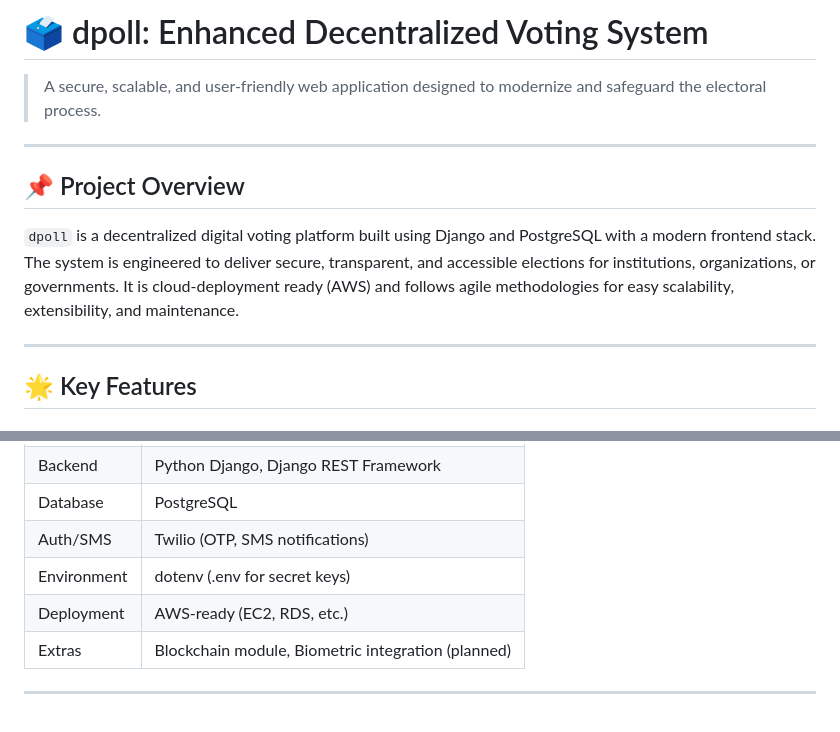
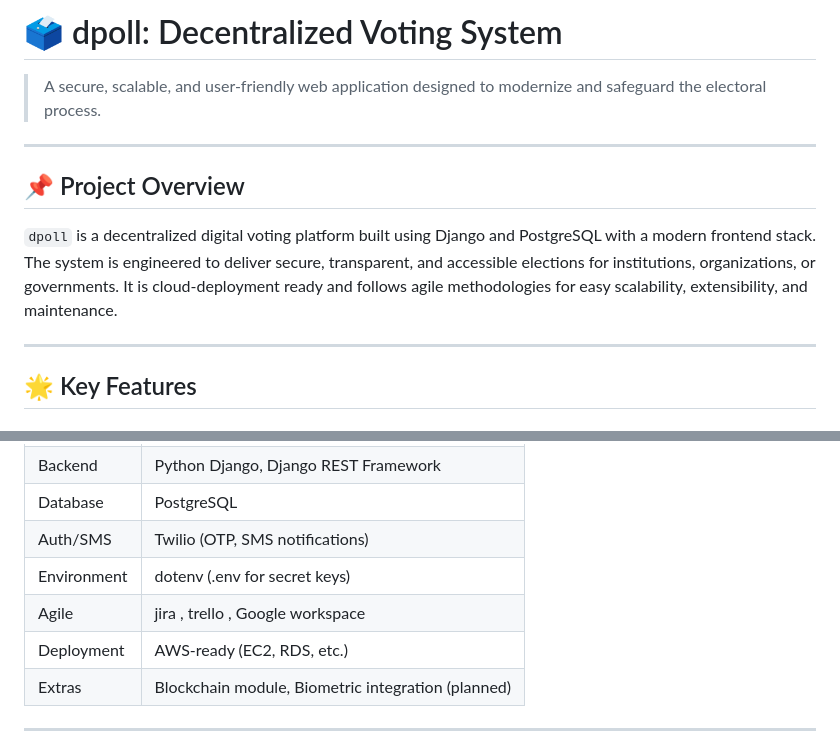
Before and after one commit to muhsina419/DPOLL-agile-project-, a Markdown page: README.md, 2 parts joined by grey strips. Rendered like a GitHub page; blank space fills up the shorter version.

```diff
--- a/README.md
+++ b/README.md
@@ -1,4 +1,4 @@
-# 🗳️ dpoll: Enhanced Decentralized Voting System
+# 🗳️ dpoll: Decentralized Voting System
 
 > A secure, scalable, and user-friendly web application designed to modernize and safeguard the electoral process.
 
@@ -6,7 +6,7 @@
 
 ## 📌 Project Overview
 
-`dpoll` is a decentralized digital voting platform built using Django and PostgreSQL with a modern frontend stack. The system is engineered to deliver secure, transparent, and accessible elections for institutions, organizations, or governments. It is cloud-deployment ready (AWS) and follows agile methodologies for easy scalability, extensibility, and maintenance.
+`dpoll` is a decentralized digital voting platform built using Django and PostgreSQL with a modern frontend stack. The system is engineered to deliver secure, transparent, and accessible elections for institutions, organizations, or governments. It is cloud-deployment ready and follows agile methodologies for easy scalability, extensibility, and maintenance.
 
 ---
 
@@ -59,6 +59,7 @@
 | Database    | PostgreSQL                                 |
 | Auth/SMS    | Twilio (OTP, SMS notifications)            |
 | Environment | dotenv (.env for secret keys)              |
+| Agile       | jira , trello , Google workspace           |
 | Deployment  | AWS-ready (EC2, RDS, etc.)                 |
 | Extras      | Blockchain module, Biometric integration (planned) |
 
```
